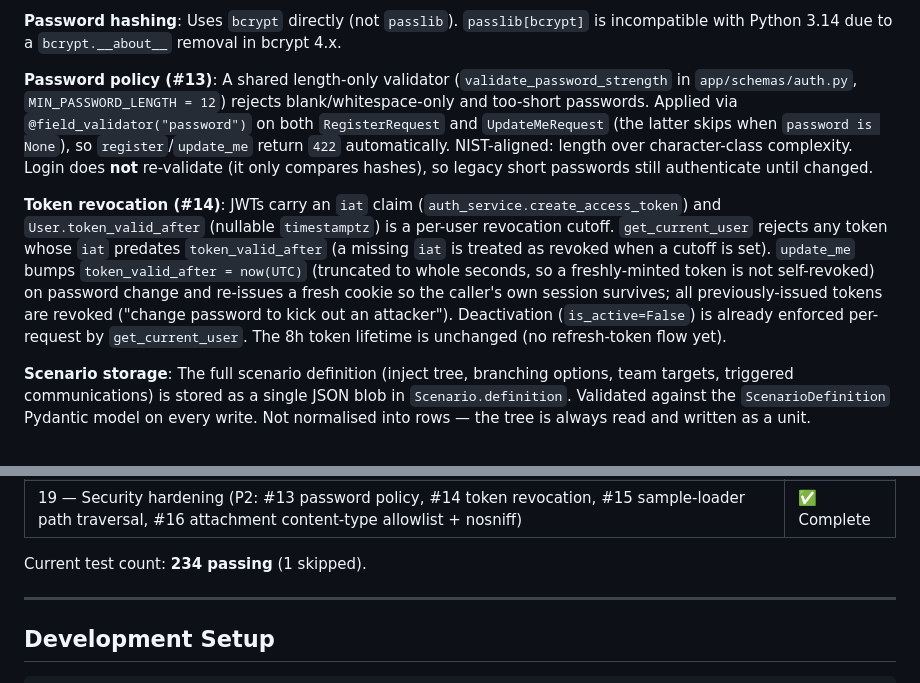
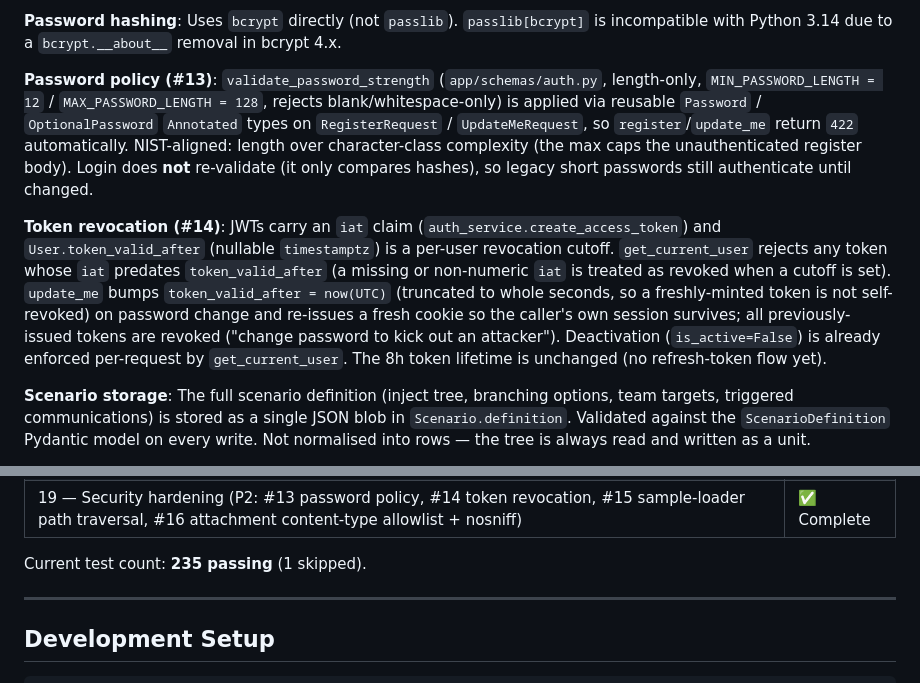
Before and after one commit to IcebergAI/IcebergTTX, a Markdown page: CLAUDE.md, 2 parts joined by grey strips. Rendered like a GitHub page.

Commit message:
CLAUDE updates

```diff
--- a/CLAUDE.md
+++ b/CLAUDE.md
@@ -31,9 +31,9 @@ API-first architecture.
 
 **Password hashing**: Uses `bcrypt` directly (not `passlib`). `passlib[bcrypt]` is incompatible with Python 3.14 due to a `bcrypt.__about__` removal in bcrypt 4.x.
 
-**Password policy (#13)**: A shared length-only validator (`validate_password_strength` in `app/schemas/auth.py`, `MIN_PASSWORD_LENGTH = 12`) rejects blank/whitespace-only and too-short passwords. Applied via `@field_validator("password")` on both `RegisterRequest` and `UpdateMeRequest` (the latter skips when `password is None`), so `register`/`update_me` return `422` automatically. NIST-aligned: length over character-class complexity. Login does **not** re-validate (it only compares hashes), so legacy short passwords still authenticate until changed.
+**Password policy (#13)**: `validate_password_strength` (`app/schemas/auth.py`, length-only, `MIN_PASSWORD_LENGTH = 12` / `MAX_PASSWORD_LENGTH = 128`, rejects blank/whitespace-only) is applied via reusable `Password` / `OptionalPassword` `Annotated` types on `RegisterRequest` / `UpdateMeRequest`, so `register`/`update_me` return `422` automatically. NIST-aligned: length over character-class complexity (the max caps the unauthenticated register body). Login does **not** re-validate (it only compares hashes), so legacy short passwords still authenticate until changed.
 
-**Token revocation (#14)**: JWTs carry an `iat` claim (`auth_service.create_access_token`) and `User.token_valid_after` (nullable `timestamptz`) is a per-user revocation cutoff. `get_current_user` rejects any token whose `iat` predates `token_valid_after` (a missing `iat` is treated as revoked when a cutoff is set). `update_me` bumps `token_valid_after = now(UTC)` (truncated to whole seconds, so a freshly-minted token is not self-revoked) on password change and re-issues a fresh cookie so the caller's own session survives; all previously-issued tokens are revoked ("change password to kick out an attacker"). Deactivation (`is_active=False`) is already enforced per-request by `get_current_user`. The 8h token lifetime is unchanged (no refresh-token flow yet).
+**Token revocation (#14)**: JWTs carry an `iat` claim (`auth_service.create_access_token`) and `User.token_valid_after` (nullable `timestamptz`) is a per-user revocation cutoff. `get_current_user` rejects any token whose `iat` predates `token_valid_after` (a missing or non-numeric `iat` is treated as revoked when a cutoff is set). `update_me` bumps `token_valid_after = now(UTC)` (truncated to whole seconds, so a freshly-minted token is not self-revoked) on password change and re-issues a fresh cookie so the caller's own session survives; all previously-issued tokens are revoked ("change password to kick out an attacker"). Deactivation (`is_active=False`) is already enforced per-request by `get_current_user`. The 8h token lifetime is unchanged (no refresh-token flow yet).
 
 **Scenario storage**: The full scenario definition (inject tree, branching options, team targets, triggered communications) is stored as a single JSON blob in `Scenario.definition`. Validated against the `ScenarioDefinition` Pydantic model on every write. Not normalised into rows — the tree is always read and written as a unit.
 
@@ -148,7 +148,7 @@ revised/             # Claude Design prototype (static reference, not served)
 | 18 — Tech-debt cleanup (#17 logging config, #18 iterative cycle detection, #19 Alembic, #20 task lifecycle, #21/#31 payload/role-preview DRY, #30 WS team-spoof fix, #32 nits) | ✅ Complete |
 | 19 — Security hardening (P2: #13 password policy, #14 token revocation, #15 sample-loader path traversal, #16 attachment content-type allowlist + nosniff) | ✅ Complete |
 
-Current test count: **234 passing** (1 skipped).
+Current test count: **235 passing** (1 skipped).
 
 ---
 
```
